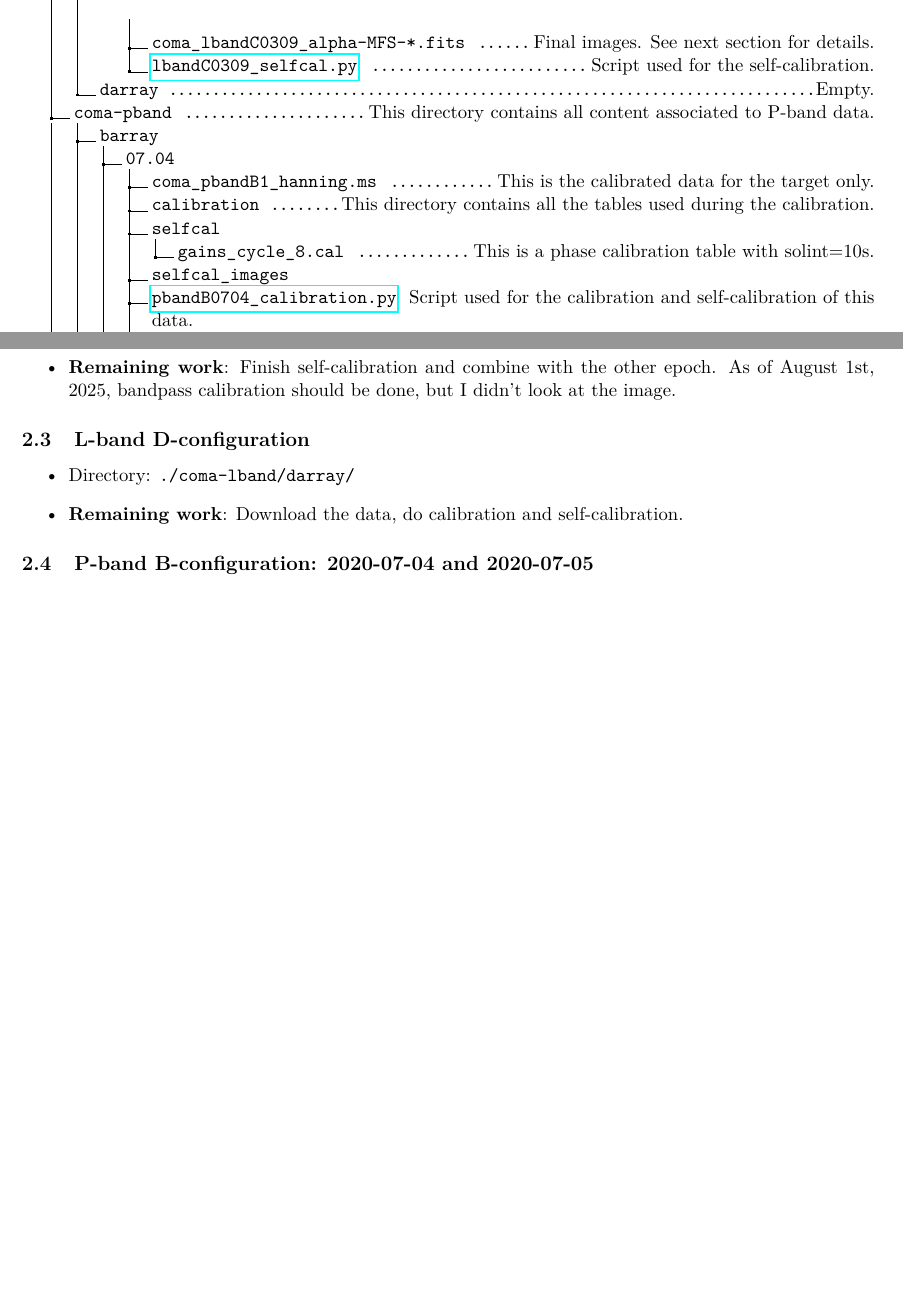
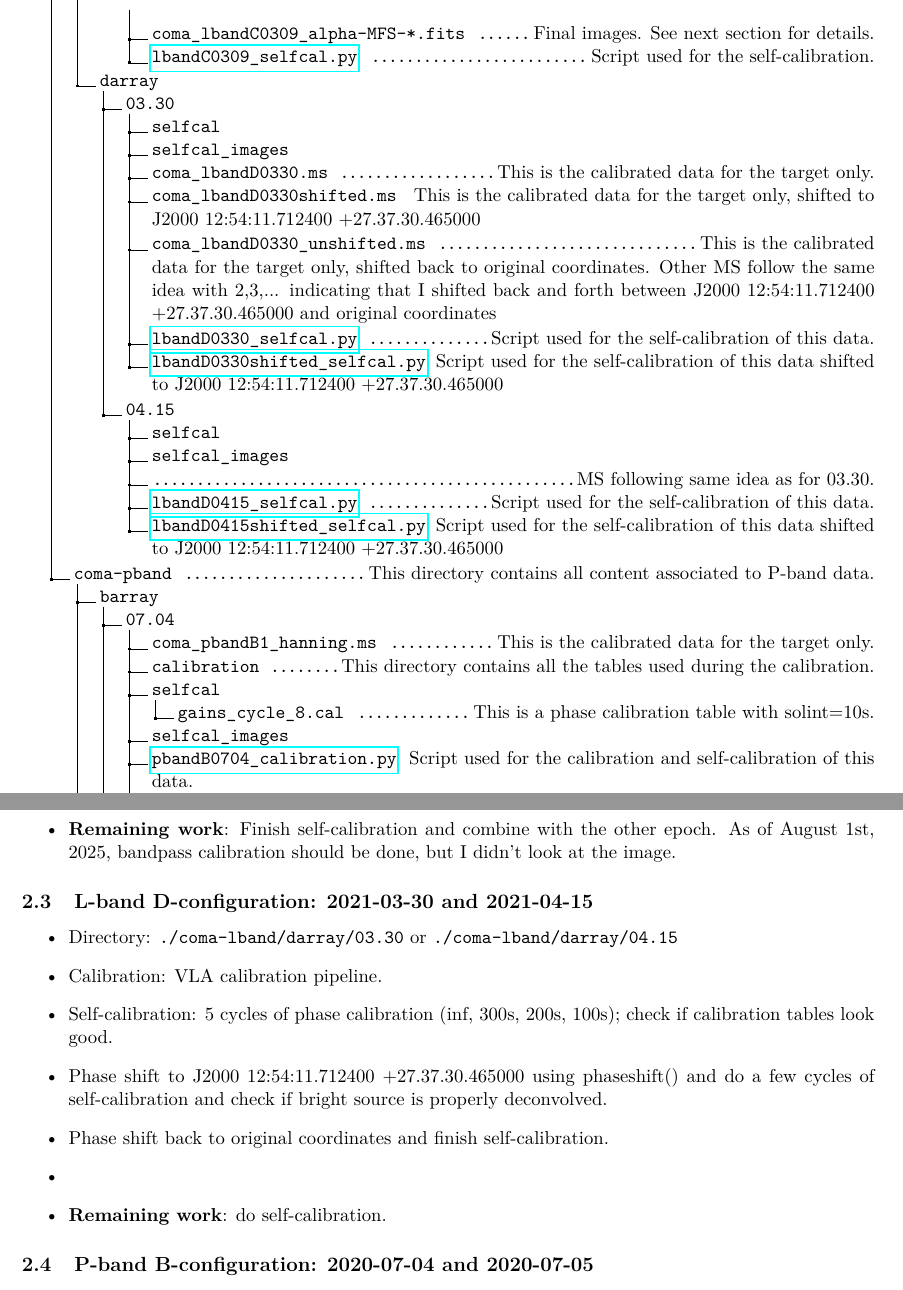
Before and after one commit to eliocentrisme/coma_data_reduction, a LaTeX document (report.tex): two parts of pages 2 and 4 of 7, joined at a grey line, cut so that both start at the same text, the shorter picture padded with empty space. Compiled offline with pdfLaTeX.

Commit message:
Updates in report for L-band D-array.

```diff
--- a/report.tex
+++ b/report.tex
@@ -108,7 +108,21 @@ The data is organized in frequency bands, then configuration and finally the dat
 .5 selfcal\_images.
 .5 coma\_lbandC0309\_alpha-MFS-*.fits \DTcomment{Final images. See next section for details.}.
 .5 \href{https://github.com/eliocentrisme/coma_data_reduction/blob/main/coma-lband/carray/03.09/lbandC0309_selfcal.py}{lbandC0309\_selfcal.py} \DTcomment{Script used for the self-calibration.}.
-.3 darray \DTcomment{Empty.}.
+.3 darray.
+.4 03.30.
+.5 selfcal.
+.5 selfcal\_images.
+.5 coma\_lbandD0330.ms \DTcomment{This is the calibrated data for the target only.}.
+.5 coma\_lbandD0330shifted.ms \DTcomment{This is the calibrated data for the target only, shifted to J2000 12:54:11.712400 +27.37.30.465000}.
+.5 coma\_lbandD0330\_unshifted.ms \DTcomment{This is the calibrated data for the target only, shifted back to original coordinates. Other MS follow the same idea with 2,3,... indicating that I shifted back and forth between J2000 12:54:11.712400 +27.37.30.465000 and original coordinates}.
+.5 \href{https://github.com/eliocentrisme/coma_data_reduction/blob/main/coma-lband/darray/03.30/lbandD0330_selfcal.py}{lbandD0330\_selfcal.py} \DTcomment{Script used for the self-calibration of this data.}.
+.5 \href{https://github.com/eliocentrisme/coma_data_reduction/blob/main/coma-lband/darray/03.30/lbandD0330shifted_selfcal.py}{lbandD0330shifted\_selfcal.py} \DTcomment{Script used for the self-calibration of this data shifted to J2000 12:54:11.712400 +27.37.30.465000}.
+.4 04.15.
+.5 selfcal.
+.5 selfcal\_images.
+.5 \DTcomment{MS following same idea as for 03.30.}.
+.5 \href{https://github.com/eliocentrisme/coma_data_reduction/blob/main/coma-lband/darray/04.15/lbandD0415_selfcal.py}{lbandD0415\_selfcal.py} \DTcomment{Script used for the self-calibration of this data.}.
+.5 \href{https://github.com/eliocentrisme/coma_data_reduction/blob/main/coma-lband/darray/04.15/lbandD0415shifted_selfcal.py}{lbandD0415shifted\_selfcal.py} \DTcomment{Script used for the self-calibration of this data shifted to J2000 12:54:11.712400 +27.37.30.465000}.
 .2 coma-pband \DTcomment{This directory contains all content associated to P-band data.}.
 .3 barray.
 .4 07.04.
@@ -167,11 +181,23 @@ The data is organized in frequency bands, then configuration and finally the dat
     \item \textbf{Remaining work}: Finish self-calibration and combine with the other epoch. As of August 1st, 2025, bandpass calibration should be done, but I didn't look at the image.
 \end{itemize}
 
-\subsection{L-band D-configuration}
+\subsection{L-band D-configuration: 2021-03-30 and 2021-04-15}
 \begin{itemize}
-    \item Directory: \verb|./coma-lband/darray/|
-    \item \textbf{Remaining work}: Download the data, do calibration and self-calibration.
+    \item Directory: \verb|./coma-lband/darray/03.30| or \verb|./coma-lband/darray/04.15|
+    \item Calibration: VLA calibration pipeline.
+    \item Self-calibration: 5 cycles of phase calibration (inf, 300s, 200s, 100s); check if calibration tables look good.
+    \item Phase shift to J2000 12:54:11.712400 +27.37.30.465000 using phaseshift() and do a few cycles of self-calibration and check if bright source is properly deconvolved.
+    \item Phase shift back to original coordinates and finish self-calibration.
+    \item
+    \item \textbf{Remaining work}: do self-calibration.
 \end{itemize}
+
+% \subsection{L-band D-configuration: 2021-04-15}
+% \begin{itemize}
+%     \item Directory: \verb|./coma-lband/darray/04.15|
+%     \item Calibration: VLA calibration pipeline.
+%     \item \textbf{Remaining work}: do self-calibration.
+% \end{itemize}
 
 \subsection{P-band B-configuration: 2020-07-04 and 2020-07-05}
 \begin{itemize}
```
